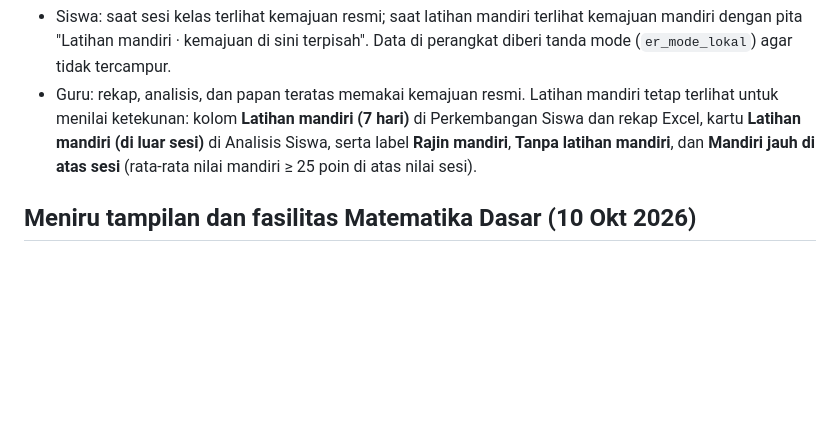
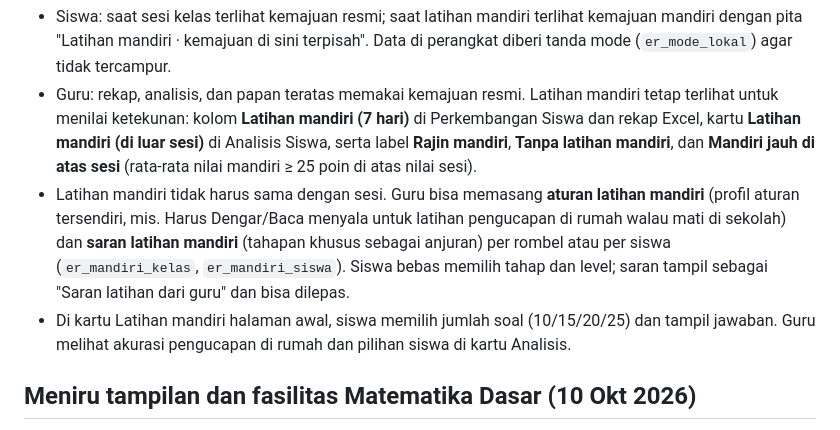
Before and after one commit to smapmerdekasoreang99-star/english_reading, a Markdown page: README.md, the part around the change. Rendered like a GitHub page; blank space fills up the shorter version.

Commit message:
README: aturan, saran, dan pilihan latihan mandiri
Co-Authored-By: Claude Opus 5.5 <noreply@anthropic.com>

```diff
--- a/README.md
+++ b/README.md
@@ -212,6 +212,12 @@ Kemajuan yang sudah ada saat fitur ini dipasang disalin ke kedua jalur.
   ketekunan: kolom **Latihan mandiri (7 hari)** di Perkembangan Siswa dan rekap Excel, kartu **Latihan mandiri
   (di luar sesi)** di Analisis Siswa, serta label **Rajin mandiri**, **Tanpa latihan mandiri**, dan
   **Mandiri jauh di atas sesi** (rata-rata nilai mandiri ≥ 25 poin di atas nilai sesi).
+- Latihan mandiri tidak harus sama dengan sesi. Guru bisa memasang **aturan latihan mandiri** (profil aturan
+  tersendiri, mis. Harus Dengar/Baca menyala untuk latihan pengucapan di rumah walau mati di sekolah) dan
+  **saran latihan mandiri** (tahapan khusus sebagai anjuran) per rombel atau per siswa (`er_mandiri_kelas`,
+  `er_mandiri_siswa`). Siswa bebas memilih tahap dan level; saran tampil sebagai "Saran latihan dari guru" dan bisa dilepas.
+- Di kartu Latihan mandiri halaman awal, siswa memilih jumlah soal (10/15/20/25) dan tampil jawaban. Guru melihat
+  akurasi pengucapan di rumah dan pilihan siswa di kartu Analisis.
 
 ## Meniru tampilan dan fasilitas Matematika Dasar (10 Okt 2026)
 
```
